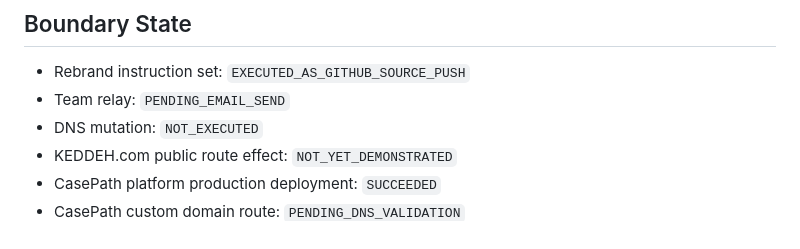
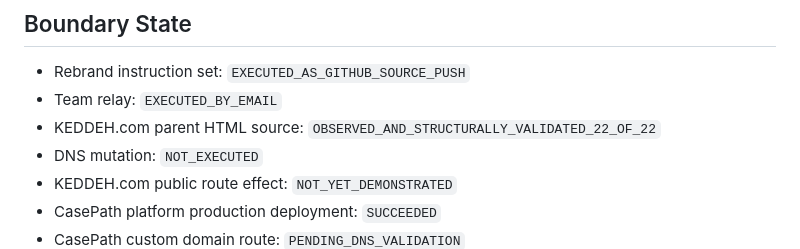
Before and after one commit to aboudykeddeh276-stack/SERVERS-KEDDEHSYSTEMS, a Markdown page: keddeh/rebrand/KEDDEH_COM_REBRAND_AND_INTERCONNECTIVITY_INSTRUCTIONS_20260928.md, the part around the change. Drawn GitHub-style.

Commit message:
Reconcile rebrand evidence with email relay and KEDDEH.com HTML validation

```diff
--- a/keddeh/rebrand/KEDDEH_COM_REBRAND_AND_INTERCONNECTIVITY_INSTRUCTIONS_20260928.md
+++ b/keddeh/rebrand/KEDDEH_COM_REBRAND_AND_INTERCONNECTIVITY_INSTRUCTIONS_20260928.md
@@ -115,7 +115,8 @@ The domain/team account must reply with:
 
 ## Boundary State
 - Rebrand instruction set: `EXECUTED_AS_GITHUB_SOURCE_PUSH`
-- Team relay: `PENDING_EMAIL_SEND`
+- Team relay: `EXECUTED_BY_EMAIL`
+- KEDDEH.com parent HTML source: `OBSERVED_AND_STRUCTURALLY_VALIDATED_22_OF_22`
 - DNS mutation: `NOT_EXECUTED`
 - KEDDEH.com public route effect: `NOT_YET_DEMONSTRATED`
 - CasePath platform production deployment: `SUCCEEDED`
```
